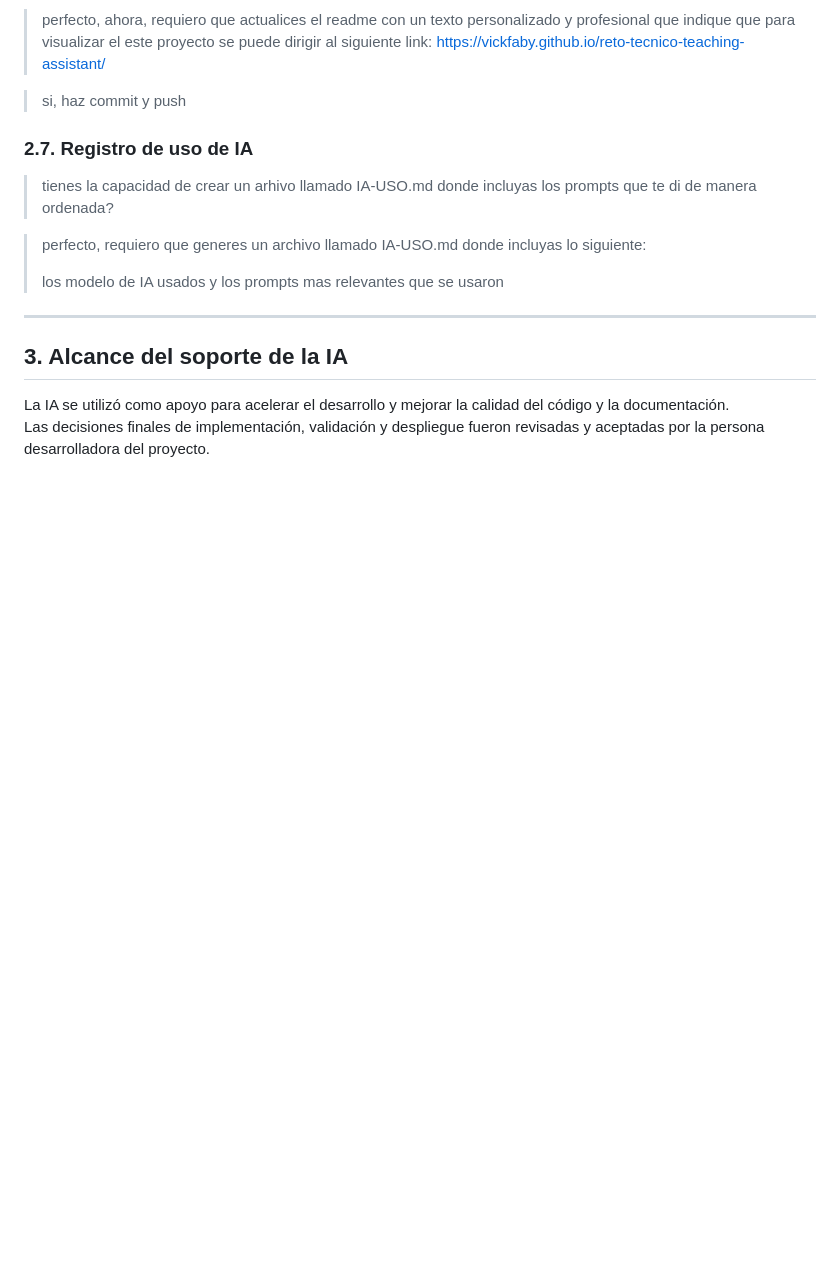
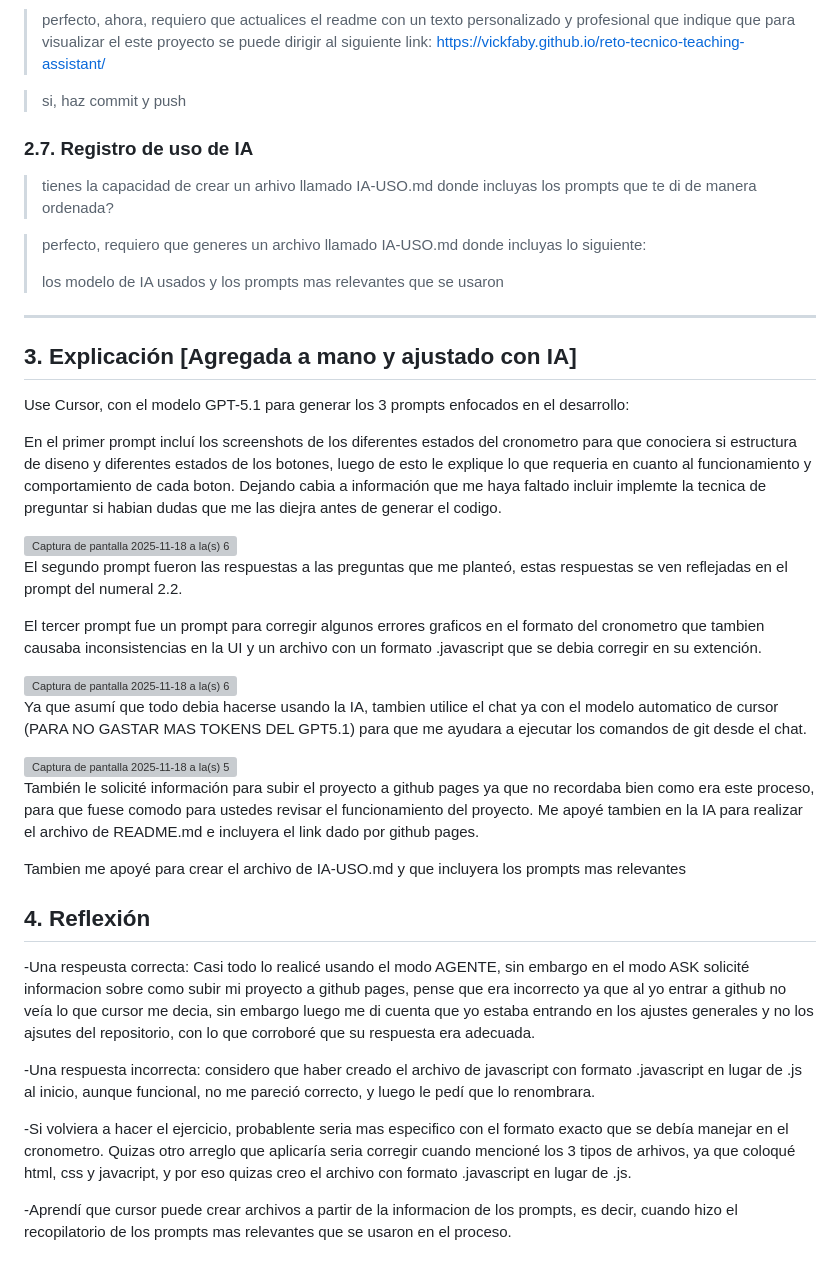
Before and after one commit to vickfaby/reto-tecnico-teaching-assistant, a Markdown page: IA-USO.md, the part around the change. Drawn GitHub-style; blank space fills up the shorter version; grey boxes are pictures that could not be loaded.

```diff
--- a/IA-USO.md
+++ b/IA-USO.md
@@ -104,7 +104,40 @@ A continuación se listan los prompts más importantes que guiaron el desarrollo
 
 ---
 
-## 3. Alcance del soporte de la IA
+## 3. Explicación [Agregada a mano y ajustado con IA]
 
-La IA se utilizó como apoyo para acelerar el desarrollo y mejorar la calidad del código y la documentación.
-Las decisiones finales de implementación, validación y despliegue fueron revisadas y aceptadas por la persona desarrolladora del proyecto.
+Use Cursor, con el modelo GPT-5.1 para generar los 3 prompts enfocados en el desarrollo:
+
+En el primer prompt incluí los screenshots de los diferentes estados del cronometro para que conociera si estructura de diseno y diferentes estados de los botones, luego de esto le explique lo que requeria en cuanto al funcionamiento y comportamiento de cada boton. Dejando cabia a información que me haya faltado incluir implemte la tecnica de preguntar si habian dudas que me las diejra antes de generar el codigo.
+
+
+<img width="984" height="519" alt="Captura de pantalla 2025-11-18 a la(s) 6 35 38 p m" src="https://github.com/user-attachments/assets/de45f75d-1baa-4e65-b615-acb7764ba53f" />
+
+
+El segundo prompt fueron las respuestas a las preguntas que me planteó, estas respuestas se ven reflejadas en el prompt del numeral 2.2.
+
+El tercer prompt fue un prompt para corregir algunos errores graficos en el formato del cronometro que tambien causaba inconsistencias en la UI y un archivo con un formato .javascript que se debia corregir en su extención.
+
+
+<img width="1446" height="902" alt="Captura de pantalla 2025-11-18 a la(s) 6 36 37 p m" src="https://github.com/user-attachments/assets/96591009-dac8-43f1-99b5-8545ab0b6a2d" />
+
+
+Ya que asumí que todo debia hacerse usando la IA, tambien utilice el chat ya con el modelo automatico de cursor (PARA NO GASTAR MAS TOKENS DEL GPT5.1) para que me ayudara a ejecutar los comandos de git desde el chat.
+
+
+<img width="1710" height="1036" alt="Captura de pantalla 2025-11-18 a la(s) 5 50 23 p m" src="https://github.com/user-attachments/assets/631a8a00-55f1-466c-8650-9b484ed7a9e6" />
+
+
+También le solicité información para subir el proyecto a github pages ya que no recordaba bien como era este proceso, para que fuese comodo para ustedes revisar el funcionamiento del proyecto. Me apoyé tambien en la IA para realizar el archivo de README.md e incluyera el link dado por github pages.
+
+Tambien me apoyé para crear el archivo de IA-USO.md y que incluyera los prompts mas relevantes
+
+## 4. Reflexión
+
+-Una respeusta correcta: Casi todo lo realicé usando el modo AGENTE, sin embargo en el modo ASK solicité informacion sobre como subir mi proyecto a github pages, pense que era incorrecto ya que al yo entrar a github no veía lo que cursor me decia, sin embargo luego me di cuenta que yo estaba entrando en los ajustes generales y no los ajsutes del repositorio, con lo que corroboré que su respuesta era adecuada.
+
+-Una respuesta incorrecta: considero que haber creado el archivo de javascript con formato .javascript en lugar de .js al inicio, aunque funcional, no me pareció correcto, y luego le pedí que lo renombrara.
+
+-Si volviera a hacer el ejercicio, probablente seria mas especifico con el formato exacto que se debía manejar en el cronometro. Quizas otro arreglo que aplicaría seria corregir cuando mencioné los 3 tipos de arhivos, ya que coloqué html, css y javacript, y por eso quizas creo el archivo con formato .javascript en lugar de .js.
+
+-Aprendí que cursor puede crear archivos a partir de la informacion de los prompts, es decir, cuando hizo el recopilatorio de los prompts mas relevantes que se usaron en el proceso.
```
